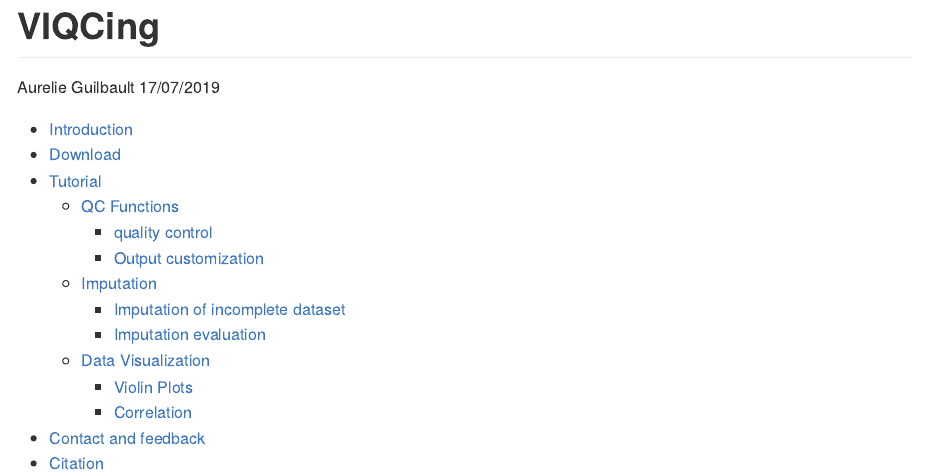
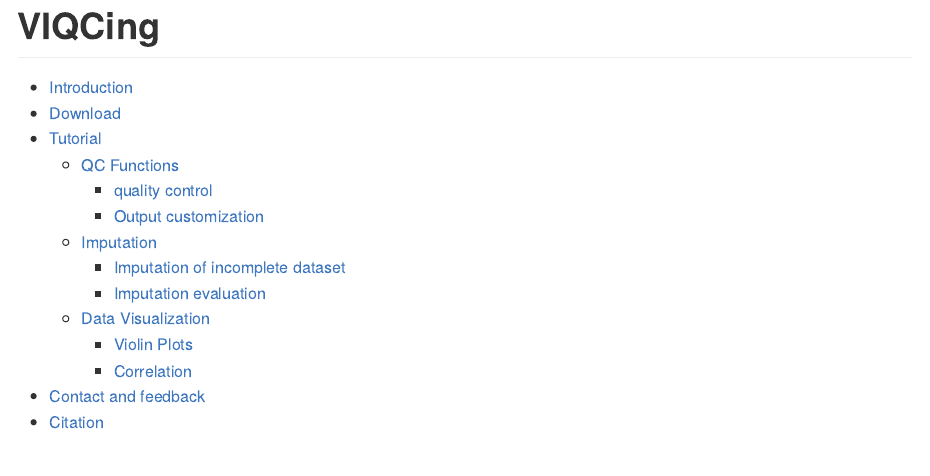
Before and after one commit to AurelieGuilbault/VIQCing, an R Markdown document (README.rmd): the page in a window 1100 px wide, from its top. The pictures show the output file README.md that the author committed with the source, drawn offline in the style of GitHub; long lines of code are wrapped.

Commit message:
Update of the README

```diff
--- a/README.rmd
+++ b/README.rmd
@@ -1,7 +1,5 @@
 ---
 title: "VIQCing"
-author: "Aurelie Guilbault"
-date: "17/07/2019"
 output:
   github_document:
     toc: true
```
Also changed, not shown: README.md, dummySet.pdf, dummySet_Correlation.pdf, holesdummySet_Imputed.pdf.
